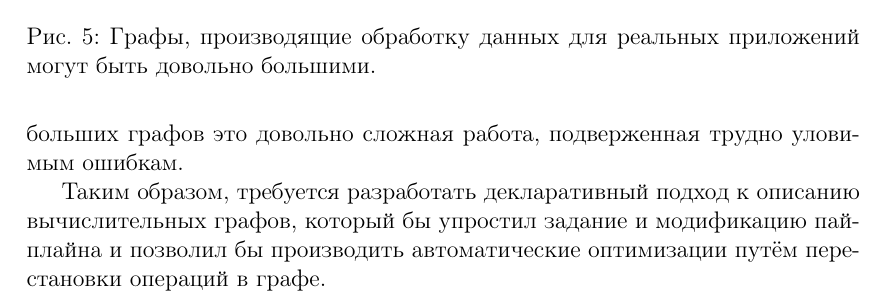
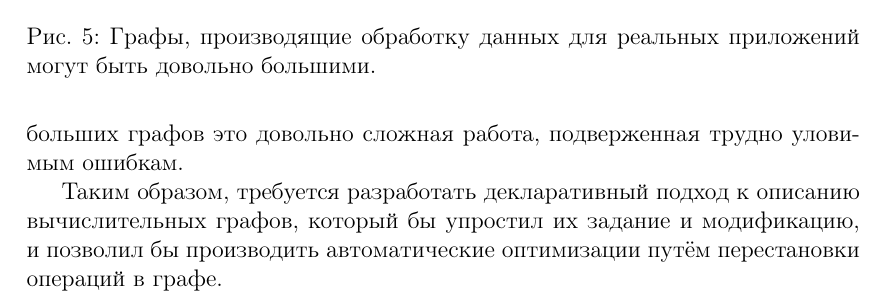
Before and after one commit to flame-stream/halco, a LaTeX document (docs/students/Andrey Stoyan/csc-report-ru/csc-report-ru.tex, which reads docs/students/Andrey Stoyan/csc-report-ru/problem.tex): part of page 7 of 9, cut so that both start at the same text. Compiled offline with pdfLaTeX.

Commit message:
Fix problem

```diff
--- a/docs/students/Andrey Stoyan/csc-report-ru/problem.tex
+++ b/docs/students/Andrey Stoyan/csc-report-ru/problem.tex
@@ -31,4 +31,4 @@
 
 Сейчас для таких модификаций требуется вручную исправлять граф, производить оптимизации (минимизировать количество решардирований, размещать фильтрации как можно ближе к источникам данных и т.д.). В случае больших графов это довольно сложная работа, подверженная трудно уловимым ошибкам.
 
-Таким образом, требуется разработать декларативный подход к описанию вычислительных графов, который бы упростил задание и модификацию пайплайна и позволил бы производить автоматические оптимизации путём перестановки операций в графе.
+Таким образом, требуется разработать декларативный подход к описанию вычислительных графов, который бы упростил их задание и модификацию, и позволил бы производить автоматические оптимизации путём перестановки операций в графе.
```
